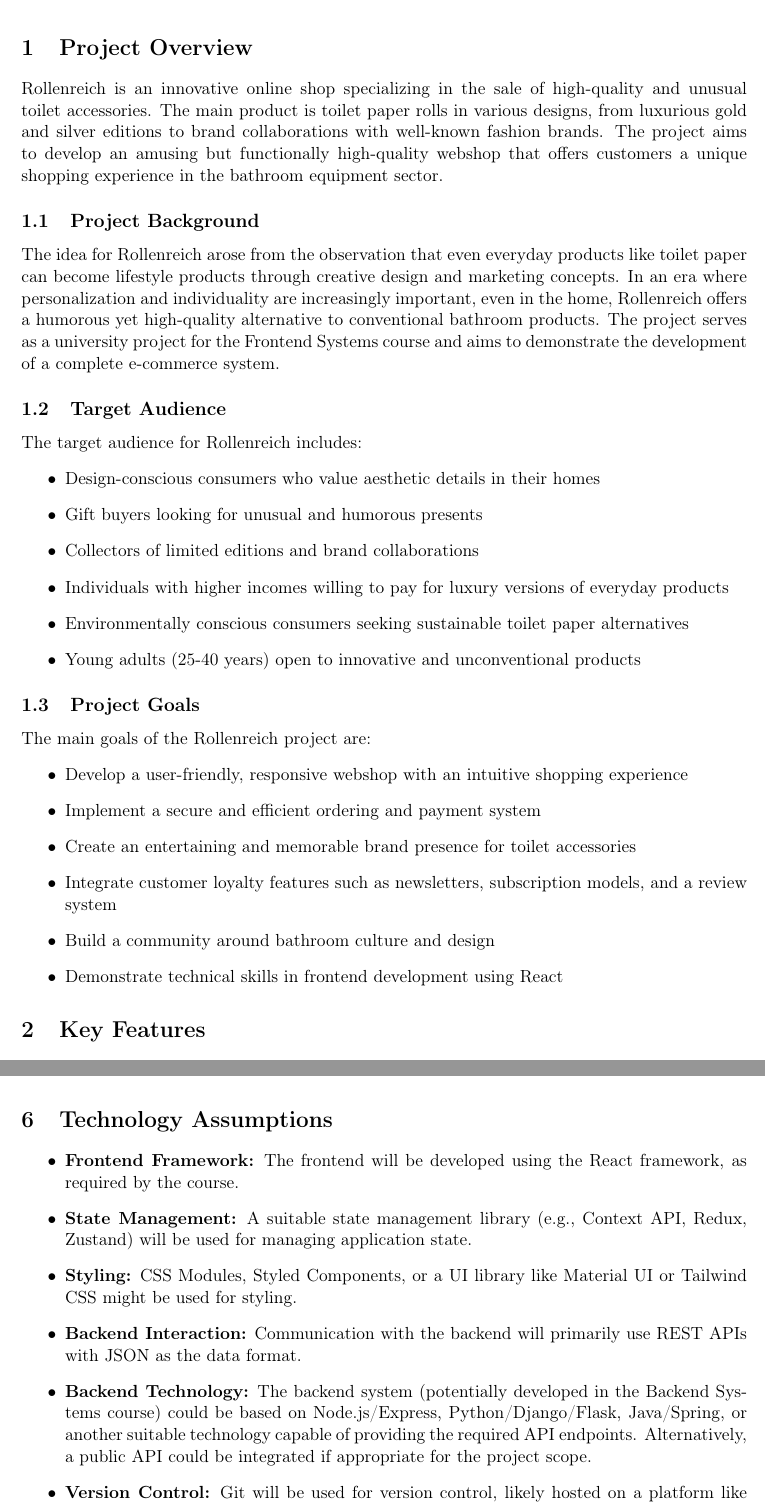
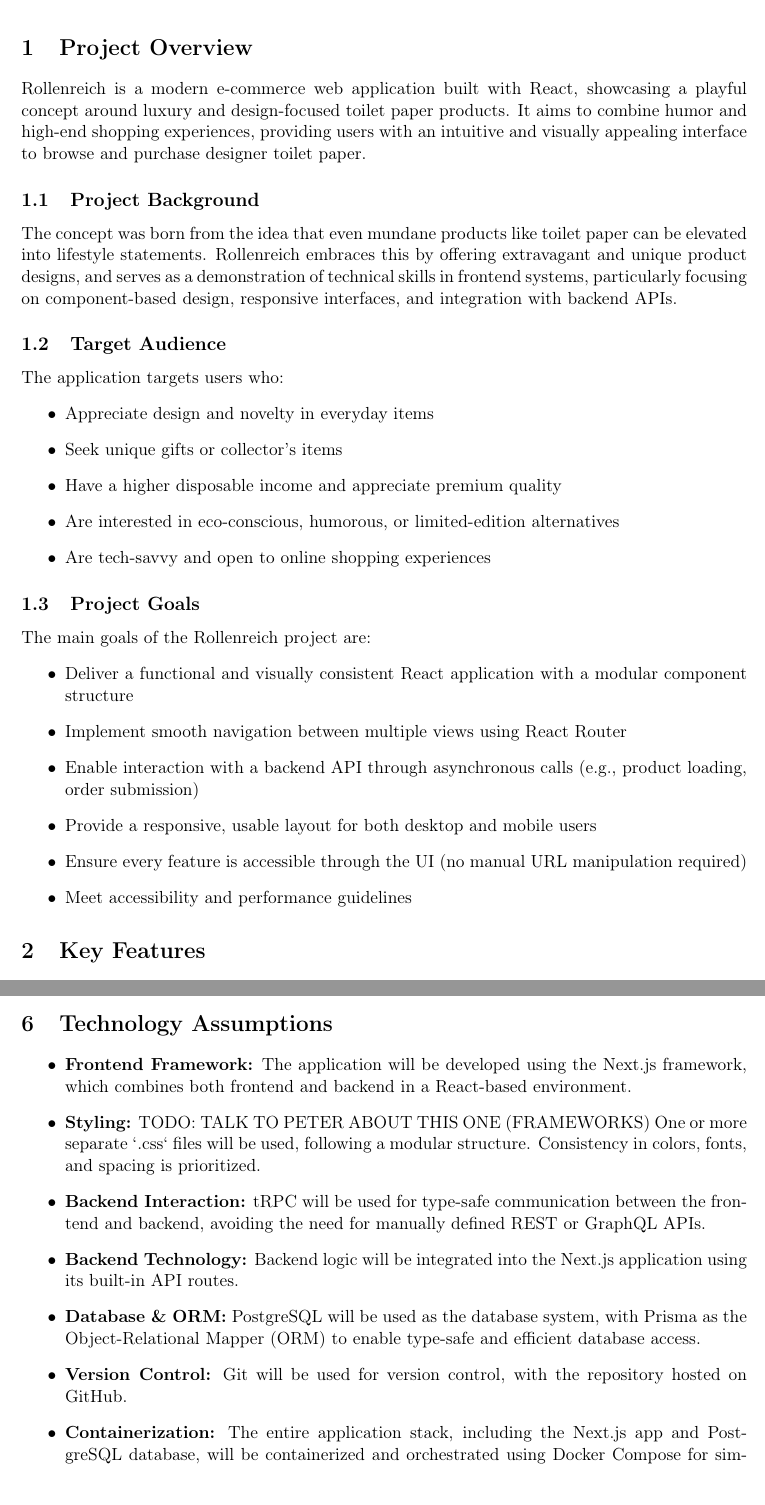
Before and after one commit to MaxCods/Portfolio-1, a LaTeX document (Rollenreich_Requirements_Document.tex): two parts of pages 3 and 9 of 9, joined at a grey line, cut so that both start at the same text. Compiled offline with pdfLaTeX.

Commit message:
refac: reviewed more content and refined it

```diff
--- a/Rollenreich_Requirements_Document.tex
+++ b/Rollenreich_Requirements_Document.tex
@@ -49,31 +49,30 @@
 \newpage
 
 \section{Project Overview}
-Rollenreich is an innovative online shop specializing in the sale of high-quality and unusual toilet accessories. The main product is toilet paper rolls in various designs, from luxurious gold and silver editions to brand collaborations with well-known fashion brands. The project aims to develop an amusing but functionally high-quality webshop that offers customers a unique shopping experience in the bathroom equipment sector.
+Rollenreich is a modern e-commerce web application built with React, showcasing a playful concept around luxury and design-focused toilet paper products. It aims to combine humor and high-end shopping experiences, providing users with an intuitive and visually appealing interface to browse and purchase designer toilet paper.
 
 \subsection{Project Background}
-The idea for Rollenreich arose from the observation that even everyday products like toilet paper can become lifestyle products through creative design and marketing concepts. In an era where personalization and individuality are increasingly important, even in the home, Rollenreich offers a humorous yet high-quality alternative to conventional bathroom products. The project serves as a university project for the Frontend Systems course and aims to demonstrate the development of a complete e-commerce system.
+The concept was born from the idea that even mundane products like toilet paper can be elevated into lifestyle statements. Rollenreich embraces this by offering extravagant and unique product designs, and serves as a demonstration of technical skills in frontend systems, particularly focusing on component-based design, responsive interfaces, and integration with backend APIs.
 
 \subsection{Target Audience}
-The target audience for Rollenreich includes:
+The application targets users who:
 \begin{itemize}
-    \item Design-conscious consumers who value aesthetic details in their homes
-    \item Gift buyers looking for unusual and humorous presents
-    \item Collectors of limited editions and brand collaborations
-    \item Individuals with higher incomes willing to pay for luxury versions of everyday products
-    \item Environmentally conscious consumers seeking sustainable toilet paper alternatives
-    \item Young adults (25-40 years) open to innovative and unconventional products
+    \item Appreciate design and novelty in everyday items
+    \item Seek unique gifts or collector’s items
+    \item Have a higher disposable income and appreciate premium quality
+    \item Are interested in eco-conscious, humorous, or limited-edition alternatives
+    \item Are tech-savvy and open to online shopping experiences
 \end{itemize}
 
 \subsection{Project Goals}
 The main goals of the Rollenreich project are:
 \begin{itemize}
-    \item Develop a user-friendly, responsive webshop with an intuitive shopping experience
-    \item Implement a secure and efficient ordering and payment system
-    \item Create an entertaining and memorable brand presence for toilet accessories
-    \item Integrate customer loyalty features such as newsletters, subscription models, and a review system
-    \item Build a community around bathroom culture and design
-    \item Demonstrate technical skills in frontend development using React
+    \item Deliver a functional and visually consistent React application with a modular component structure
+    \item Implement smooth navigation between multiple views using React Router
+    \item Enable interaction with a backend API through asynchronous calls (e.g., product loading, order submission)
+    \item Provide a responsive, usable layout for both desktop and mobile users
+    \item Ensure every feature is accessible through the UI (no manual URL manipulation required)
+    \item Meet accessibility and performance guidelines
 \end{itemize}
 
 \section{Key Features}
@@ -313,15 +333,34 @@
 
 \subsection{Security}
 User data (personal information, payment details) must be handled securely. Input validation must be implemented on both frontend and backend. Secure practices for authentication, session management, and data transmission (HTTPS) are mandatory.
+% alternative:
+%\section{Non-Functional Requirements}
+
+%\subsection{Usability}
+%Design will be intuitive and follow common UI conventions. All actions (like checkout, subscription management) will be accessible through clear UI elements.
+
+%\subsection{Responsiveness}
+%The app will use CSS media queries and responsive components to ensure a good experience across mobile and desktop screen sizes.
+
+%\subsection{Accessibility}
+%UI will consider WCAG 2.1 Level AA standards. Semantic HTML, focus indicators, ARIA labels, and sufficient contrast will be implemented.
+
+%\subsection{Performance}
+%React code will be optimized via lazy loading and effective state management. Static assets will be optimized for web delivery.
+
+%\subsection{Security}
+%Secure API usage, HTTPS enforcement, input validation, and no exposure of sensitive user data. Authentication will follow best practices.
+
 
 \section{Technology Assumptions}
 \begin{itemize}
-    \item \textbf{Frontend Framework:} The frontend will be developed using the React framework, as required by the course.
-    \item \textbf{State Management:} A suitable state management library (e.g., Context API, Redux, Zustand) will be used for managing application state.
-    \item \textbf{Styling:} CSS Modules, Styled Components, or a UI library like Material UI or Tailwind CSS might be used for styling.
-    \item \textbf{Backend Interaction:} Communication with the backend will primarily use REST APIs with JSON as the data format.
-    \item \textbf{Backend Technology:} The backend system (potentially developed in the Backend Systems course) could be based on Node.js/Express, Python/Django/Flask, Java/Spring, or another suitable technology capable of providing the required API endpoints. Alternatively, a public API could be integrated if appropriate for the project scope.
-    \item \textbf{Version Control:} Git will be used for version control, likely hosted on a platform like GitHub or GitLab.
+    \item \textbf{Frontend Framework:} The application will be developed using the Next.js framework, which combines both frontend and backend in a React-based environment.
+    \item \textbf{Styling:} TODO: TALK TO PETER ABOUT THIS ONE (FRAMEWORKS) One or more separate `.css` files will be used, following a modular structure. Consistency in colors, fonts, and spacing is prioritized.
+    \item \textbf{Backend Interaction:} tRPC will be used for type-safe communication between the frontend and backend, avoiding the need for manually defined REST or GraphQL APIs.
+    \item \textbf{Backend Technology:} Backend logic will be integrated into the Next.js application using its built-in API routes.
+    \item \textbf{Database \& ORM:} PostgreSQL will be used as the database system, with Prisma as the Object-Relational Mapper (ORM) to enable type-safe and efficient database access.
+    \item \textbf{Version Control:} Git will be used for version control, with the repository hosted on GitHub.
+    \item \textbf{Containerization:} The entire application stack, including the Next.js app and PostgreSQL database, will be containerized and orchestrated using Docker Compose for simplified local development and deployment.
 \end{itemize}
 
 \section{Project Constraints}
```
Also changed, not shown: Rollenreich_Requirements_Document.tex (27 more changed lines).
